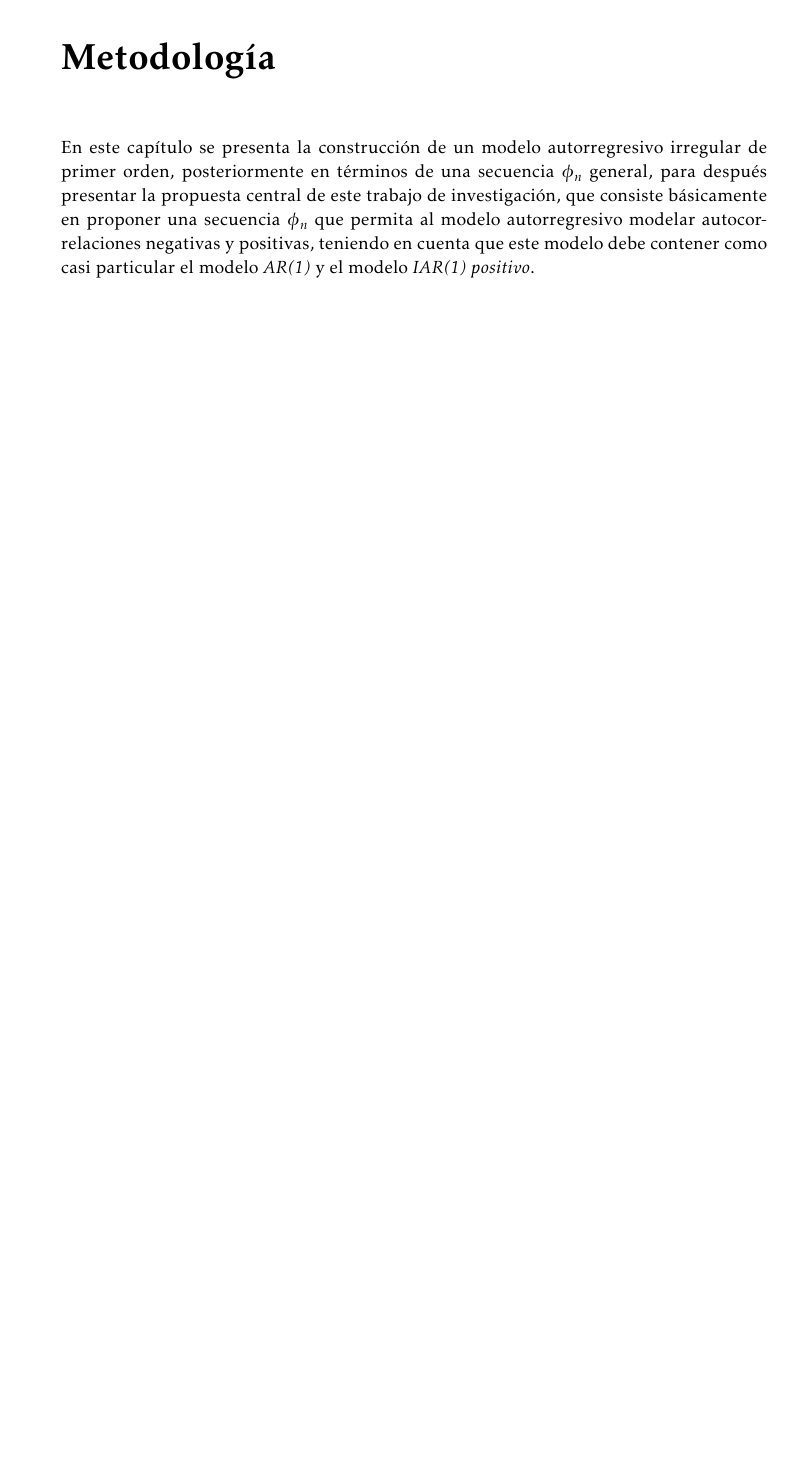
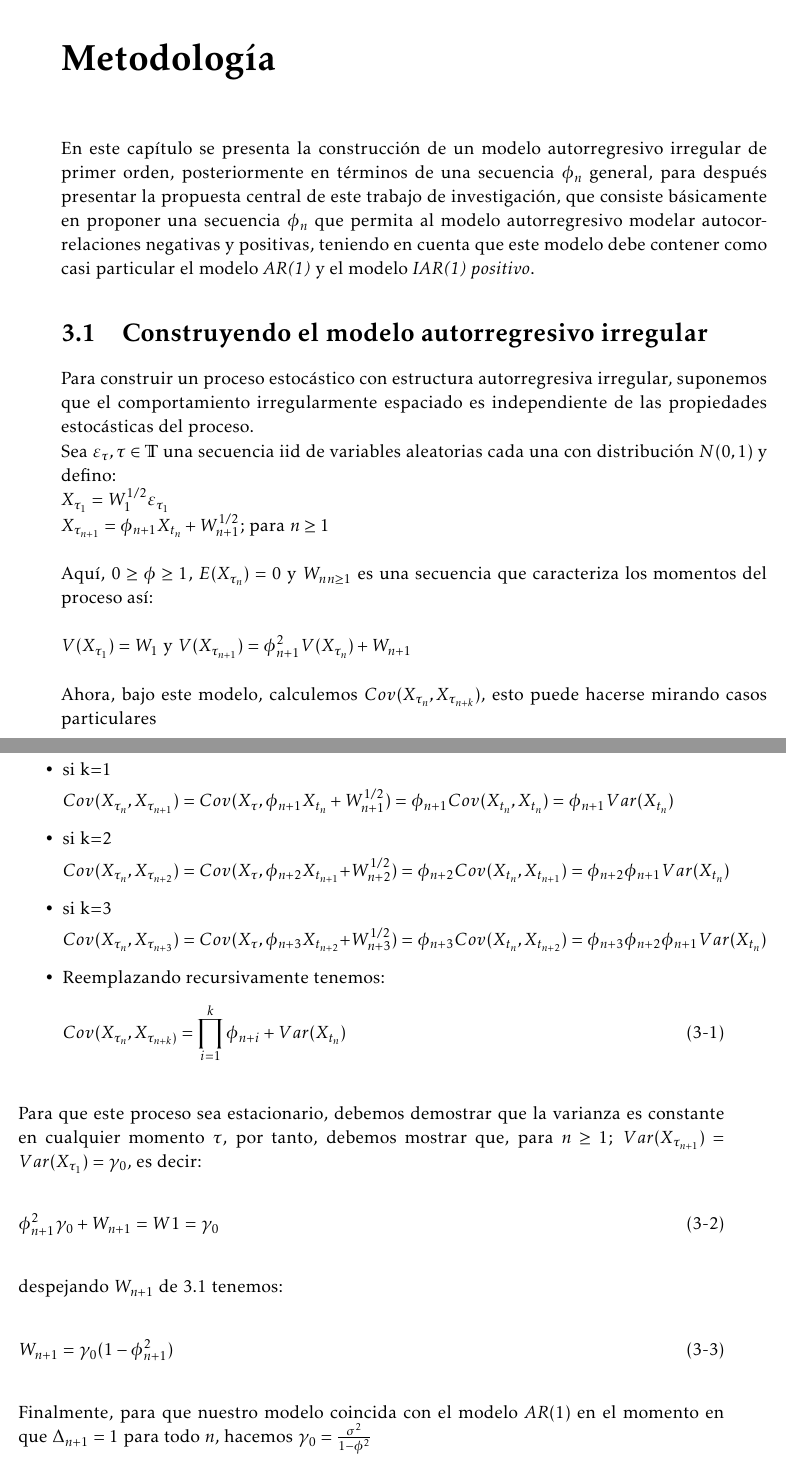
Before and after one commit to Wilmar3752/master_thesis, a LaTeX book (TdeGPAE.tex, which reads EncabezadoPAE.tex, Kap3/Cap3.tex): part of page 18 of 22 before the commit and two parts of pages 18 and 19 of 24 after it, the two joined at a grey line, cut so that both start at the same text, the shorter picture padded with empty space. Compiled offline with pdfLaTeX.

Commit message:
agrego metodologia

```diff
--- a/EncabezadoPAE.tex
+++ b/EncabezadoPAE.tex
@@ -6,7 +6,7 @@
 \usepackage[utf8]{inputenc}
 %\usepackage{fancyhdr}
 \usepackage{graphicx,epsfig}
-\usepackage{amsmath}
+\usepackage{amsmath, amsthm, amssymb}
 \usepackage{amssymb}
 \usepackage{natbib}
 \usepackage{tabularx}
--- a/Kap3/Cap3.tex
+++ b/Kap3/Cap3.tex
@@ -5,3 +5,52 @@ posteriormente en términos de una secuencia $\phi_{n}$ general, para después p
 de este trabajo de investigación, que consiste básicamente en proponer una secuencia $\phi_{n}$ que permita
 al modelo autorregresivo modelar autocorrelaciones negativas y positivas, teniendo en cuenta que este modelo
 debe contener como casi particular el modelo \emph{AR(1)} y el modelo \emph{IAR(1) positivo}.
+
+\section{Construyendo el modelo autorregresivo irregular}
+
+Para construir un proceso estocástico con estructura autorregresiva irregular, suponemos que el comportamiento irregularmente espaciado es independiente de las propiedades estocásticas del proceso.
+
+Sea ${\varepsilon_{\tau}, \tau \in \mathbb{T}}$ una secuencia iid de variables aleatorias cada una con distribución $N(0,1)$ y defino:
+
+$X_{\tau_{1}} = W_1^{1/2} \varepsilon_{\tau_{1}}$\\
+$X_{\tau_{n+1}} = \phi_{n+1} X_{t_n} +W_{n+1}^{1/2}$;    para $n \geq 1$\\
+
+Aquí, $0 \geq \phi \geq 1$, $E(X_{\tau_{n}}) = 0$ y ${W_{n}}_{n\geq 1}$ es una secuencia que caracteriza los momentos del proceso así:\\
+
+$V(X_{\tau_{1}})= W_1$ y $V(X_{\tau_{n+1}}) = \phi_{n+1}^{2}V(X_{\tau_{n}}) + W_{n+1}$\\
+
+Ahora, bajo este modelo, calculemos $Cov(X_{\tau_{n}}, X_{\tau_{n+k}})$, esto puede hacerse mirando casos particulares
+
+\begin{itemize}
+\item si k=1
+
+$Cov(X_{\tau_n}, X_{\tau_{n+1}}) = Cov(X_{\tau}, \phi_{n+1} X_{t_n} +W_{n+1}^{1/2}) = \phi_{n+1} Cov(X_{t_n}, X_{t_n}) = \phi_{n+1} Var(X_{t_n}) $
+
+\item si k=2
+
+$Cov(X_{\tau_n}, X_{\tau_{n+2}}) = Cov(X_{\tau}, \phi_{n+2} X_{t_{n+1}} +W_{n+2}^{1/2}) = \phi_{n+2} Cov(X_{t_n}, X_{t_{n+1}}) = \phi_{n+2} \phi_{n+1} Var(X_{t_n})$
+
+\item si k=3
+
+$Cov(X_{\tau_n}, X_{\tau_{n+3}}) = Cov(X_{\tau}, \phi_{n+3} X_{t_{n+2}} +W_{n+3}^{1/2}) = \phi_{n+3} Cov(X_{t_n}, X_{t_{n+2}}) = \phi_{n+3}\phi_{n+2} \phi_{n+1} Var(X_{t_n})$
+
+\item Reemplazando recursivamente tenemos:
+\begin{equation}
+Cov(X_{\tau_n}, X_{\tau_{n+k})} = \displaystyle\prod_{i=1}^{k} \phi_{n+i}+ Var(X_{t_n})
+\end{equation}\label{cov_propuesta}
+
+\end{itemize}
+
+Para que este proceso sea estacionario, debemos demostrar que la varianza es constante en cualquier momento $\tau$, por tanto, debemos mostrar que, para $n \geq 1$; $Var(X_{\tau_{n+1}}) = Var(X_{\tau_1}) = \gamma_0$, es decir:
+
+\begin{equation}
+\phi_{n+1}^{2}\gamma_0 + W_{n+1} = W1 = \gamma_0
+\end{equation}\label{eq_system}
+
+despejando $W_{n+1}$ de \ref{eq_system} tenemos:
+
+\begin{equation}
+W_{n+1} = \gamma_0 (1-\phi_{n+1}^2)
+\end{equation}\label{eq:w}
+
+Finalmente, para que nuestro modelo coincida con el modelo $AR(1)$ en el momento en que $\Delta_{n+1}=1$ para todo $n$, hacemos $\gamma_0 = \frac{\sigma^2}{1-\phi^2}$
```
Also changed, not shown: TdeGPAE.pdf, Kap3/Cap3.tex (24 more changed lines), 5 other files.
